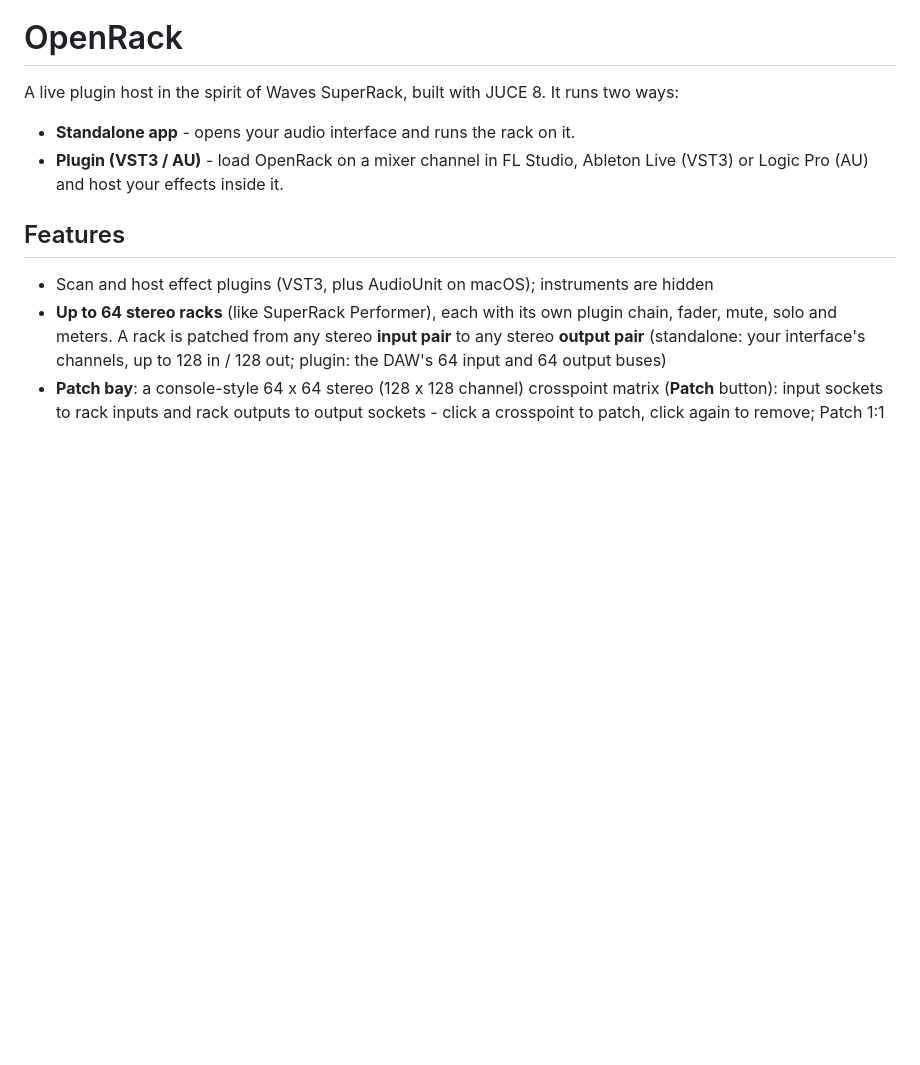
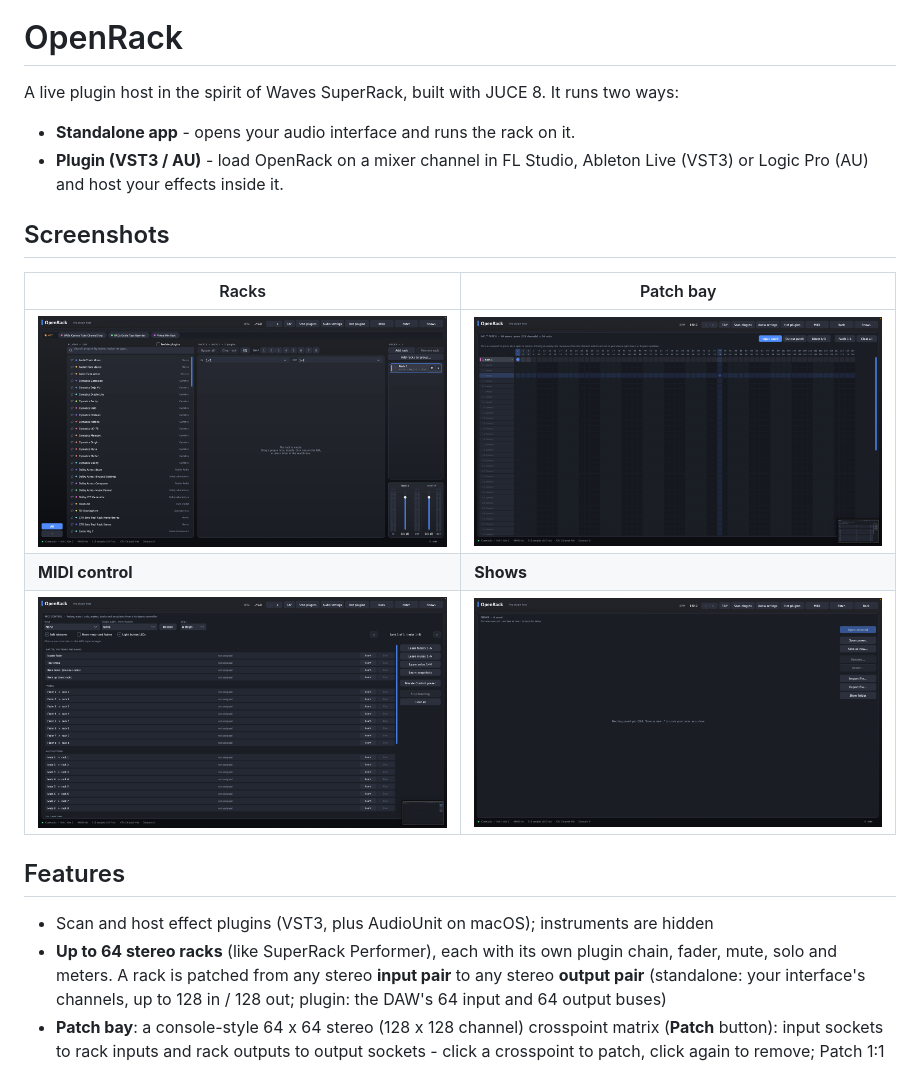
Before and after one commit to instrllr/OpenRack, a Markdown page: README.md, the part around the change. Drawn GitHub-style; pictures changed too: docs/images/midi.png (added), docs/images/patch-bay.png (added), docs/images/racks.png (added); blank space fills up the shorter version.

Commit message:
Add screenshots to README
Co-Authored-By: Claude Sonnet 5.5 <noreply@anthropic.com>
Claude-Session: https://claude.ai/code/session_01VmJB6wuv3x1JSWx53TdZ8u

```diff
--- a/README.md
+++ b/README.md
@@ -4,6 +4,14 @@ A live plugin host in the spirit of Waves SuperRack, built with JUCE 8. It runs
 
 - **Standalone app** - opens your audio interface and runs the rack on it.
 - **Plugin (VST3 / AU)** - load OpenRack on a mixer channel in FL Studio, Ableton Live (VST3) or Logic Pro (AU) and host your effects inside it.
+
+## Screenshots
+
+| Racks | Patch bay |
+|---|---|
+| ![Rack view with plugin browser, hot plugins and mixer](docs/images/racks.png) | ![64 x 64 stereo patch bay](docs/images/patch-bay.png) |
+| **MIDI control** | **Shows** |
+| ![MIDI learn view with banks, faders, mutes and tap tempo](docs/images/midi.png) | ![Shows library](docs/images/shows.png) |
 
 ## Features
 - Scan and host effect plugins (VST3, plus AudioUnit on macOS); instruments are hidden
```
